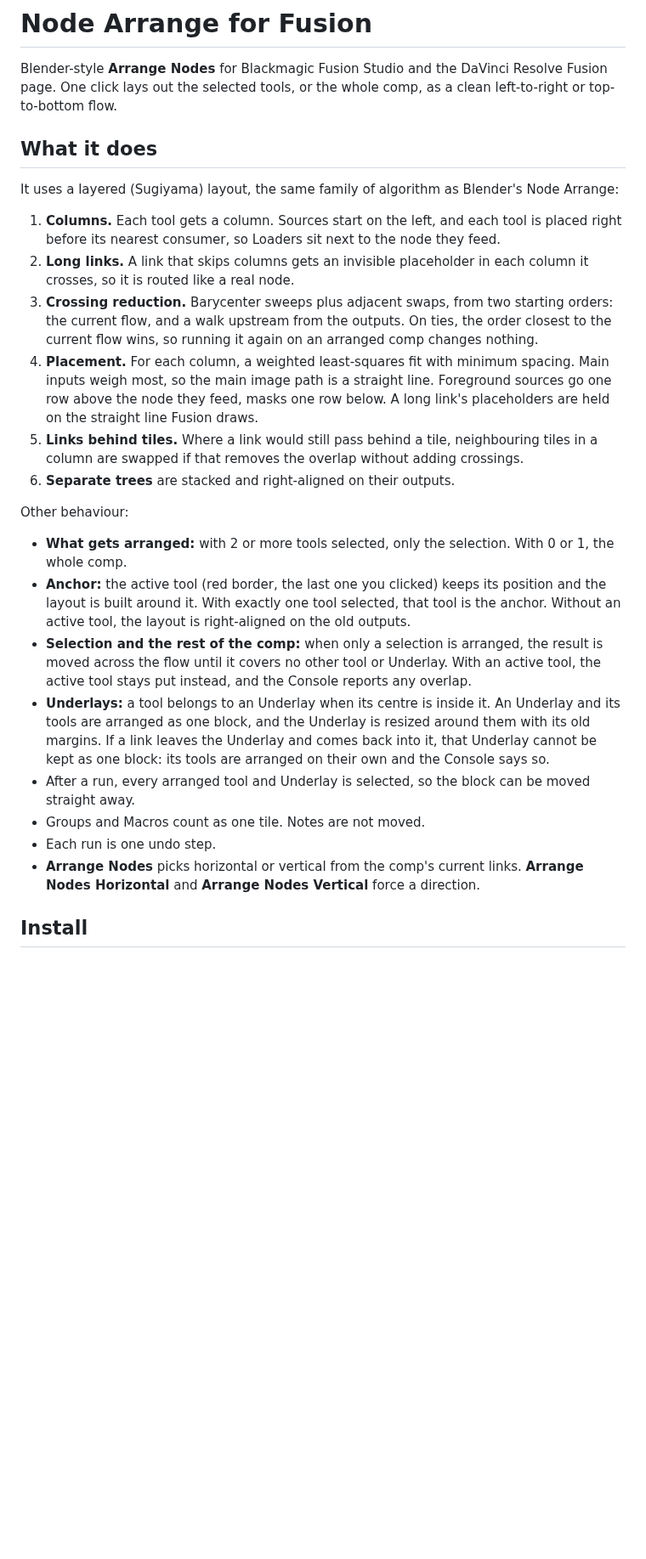
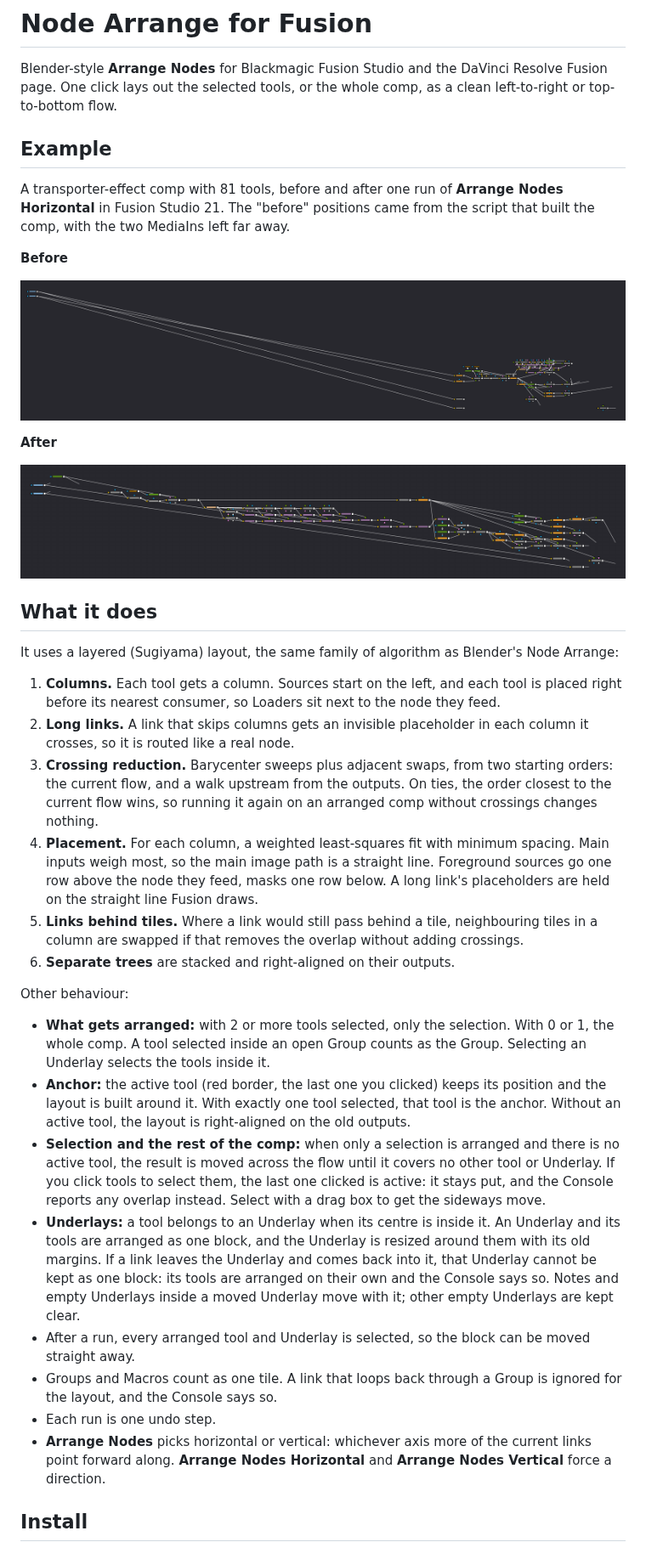
Before and after one commit to ra100/fusion-node-arrange, a Markdown page: README.md, the part around one of its changes. Shown at 85% size. Drawn GitHub-style; pictures changed too: docs/after.png (added), docs/before.png (added); blank space fills up the shorter version.

```diff
--- a/README.md
+++ b/README.md
@@ -3,6 +3,20 @@
 Blender-style **Arrange Nodes** for Blackmagic Fusion Studio and the DaVinci
 Resolve Fusion page. One click lays out the selected tools, or the whole comp,
 as a clean left-to-right or top-to-bottom flow.
+
+## Example
+
+A transporter-effect comp with 81 tools, before and after one run of
+**Arrange Nodes Horizontal** in Fusion Studio 21. The "before" positions came
+from the script that built the comp, with the two MediaIns left far away.
+
+**Before**
+
+![Node view before arranging](docs/before.png)
+
+**After**
+
+![Node view after arranging](docs/after.png)
 
 ## What it does
 
@@ -17,7 +31,7 @@ Node Arrange:
 3. **Crossing reduction.** Barycenter sweeps plus adjacent swaps, from two
    starting orders: the current flow, and a walk upstream from the outputs. On
    ties, the order closest to the current flow wins, so running it again on an
-   arranged comp changes nothing.
+   arranged comp without crossings changes nothing.
 4. **Placement.** For each column, a weighted least-squares fit with minimum
    spacing. Main inputs weigh most, so the main image path is a straight line.
    Foreground sources go one row above the node they feed, masks one row below.
@@ -30,25 +44,30 @@ Node Arrange:
 Other behaviour:
 
 - **What gets arranged:** with 2 or more tools selected, only the selection.
-  With 0 or 1, the whole comp.
+  With 0 or 1, the whole comp. A tool selected inside an open Group counts as
+  the Group. Selecting an Underlay selects the tools inside it.
 - **Anchor:** the active tool (red border, the last one you clicked) keeps its
   position and the layout is built around it. With exactly one tool selected,
   that tool is the anchor. Without an active tool, the layout is right-aligned
   on the old outputs.
-- **Selection and the rest of the comp:** when only a selection is arranged,
-  the result is moved across the flow until it covers no other tool or
-  Underlay. With an active tool, the active tool stays put instead, and the
-  Console reports any overlap.
+- **Selection and the rest of the comp:** when only a selection is arranged
+  and there is no active tool, the result is moved across the flow until it
+  covers no other tool or Underlay. If you click tools to select them, the last
+  one clicked is active: it stays put, and the Console reports any overlap
+  instead. Select with a drag box to get the sideways move.
 - **Underlays:** a tool belongs to an Underlay when its centre is inside it.
   An Underlay and its tools are arranged as one block, and the Underlay is
   resized around them with its old margins. If a link leaves the Underlay and
   comes back into it, that Underlay cannot be kept as one block: its tools are
-  arranged on their own and the Console says so.
+  arranged on their own and the Console says so. Notes and empty Underlays
+  inside a moved Underlay move with it; other empty Underlays are kept clear.
 - After a run, every arranged tool and Underlay is selected, so the block can
   be moved straight away.
-- Groups and Macros count as one tile. Notes are not moved.
+- Groups and Macros count as one tile. A link that loops back through a Group
+  is ignored for the layout, and the Console says so.
 - Each run is one undo step.
-- **Arrange Nodes** picks horizontal or vertical from the comp's current links.
+- **Arrange Nodes** picks horizontal or vertical: whichever axis more of the
+  current links point forward along.
   **Arrange Nodes Horizontal** and **Arrange Nodes Vertical** force a direction.
 
 ## Install
```
Also changed, not shown: other parts of README.md (+10 -6 lines), 4 other files.
